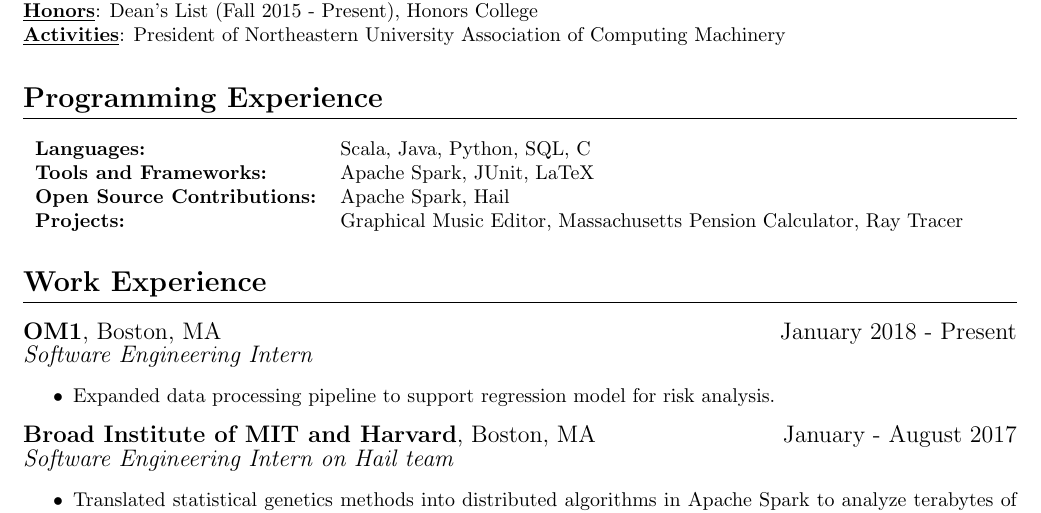
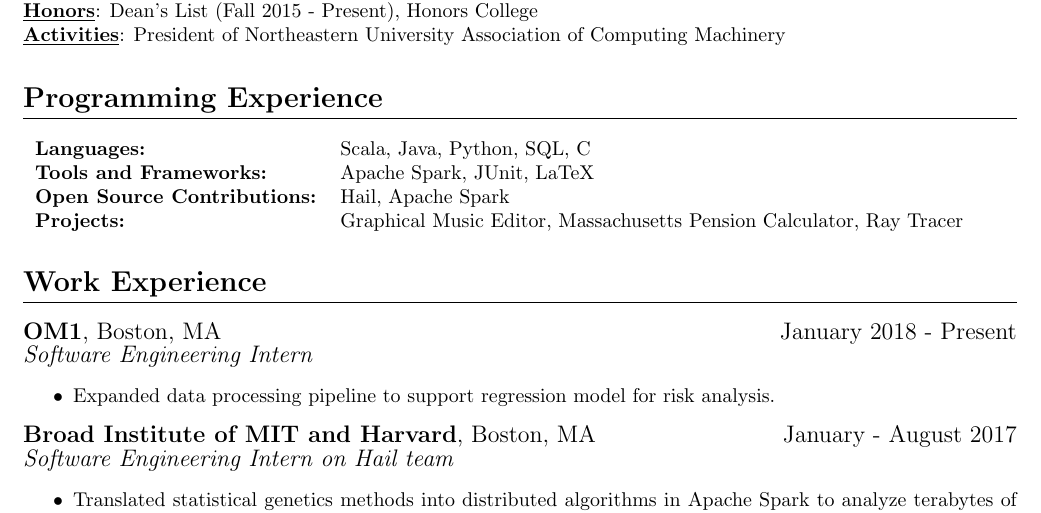
Before and after one commit to johnc1231/resume, a LaTeX CV (resume.tex): part of the page, cut so that both start at the same text. Compiled offline with pdfLaTeX.

Commit message:
Put Hail before Spark since I've contributed much more to Hail

```diff
--- a/resume.tex
+++ b/resume.tex
@@ -27,7 +27,7 @@
 \begin{tabular}{l l}
 \textbf{Languages:} & Scala, Java, Python, SQL, C\\
 \textbf{Tools and Frameworks:} & Apache Spark, JUnit, LaTeX \\
-\textbf{Open Source Contributions:} & Apache Spark, Hail \\
+\textbf{Open Source Contributions:} & Hail, Apache Spark \\
 \textbf{Projects:} & Graphical Music Editor, Massachusetts Pension Calculator, Ray Tracer
 \end{tabular}
 
```
